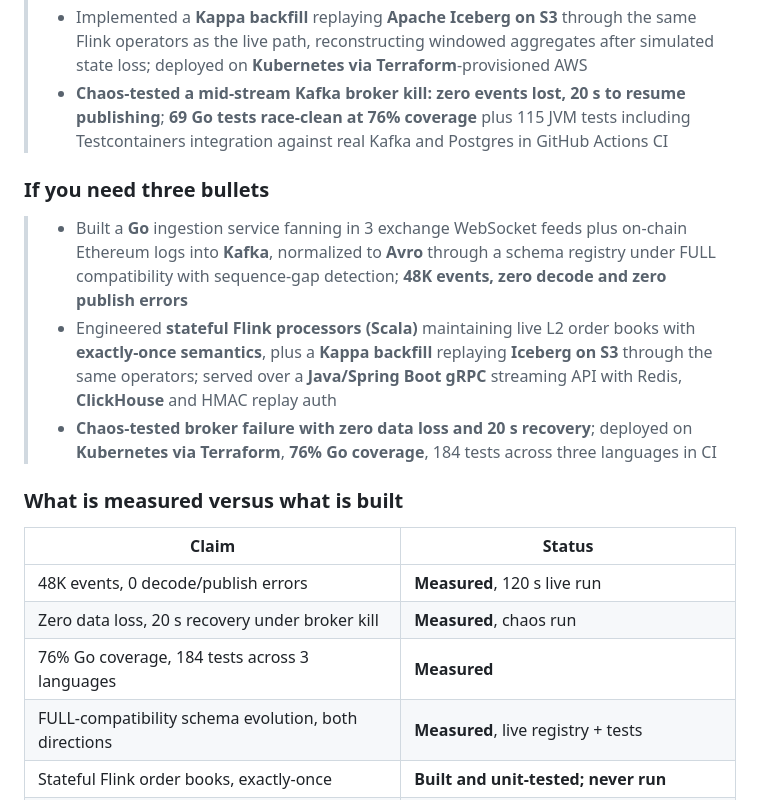
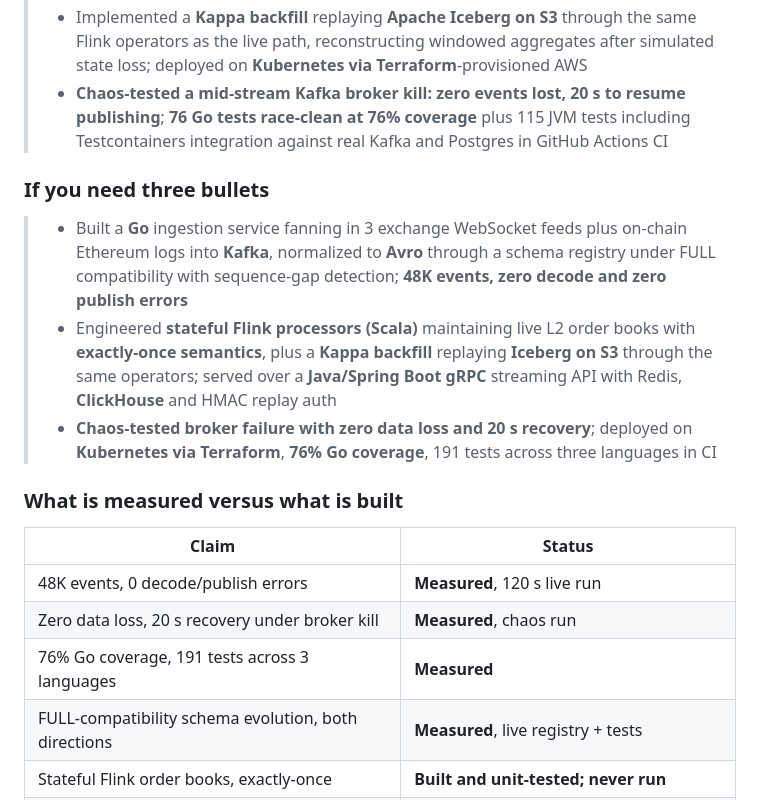
Before and after one commit to danielajen/tapeline, a Markdown page: docs/RESUME.md, the part around the change. Rendered like a GitHub page.

Commit message:
Correct test counts: 76 Go, 191 total across three languages
Co-Authored-By: Claude Opus 5 <noreply@anthropic.com>

```diff
--- a/docs/RESUME.md
+++ b/docs/RESUME.md
@@ -35,7 +35,7 @@ Every number below is measured. The measurement and its source metric are in
 >   aggregates after simulated state loss; deployed on **Kubernetes via
 >   Terraform**-provisioned AWS
 > - **Chaos-tested a mid-stream Kafka broker kill: zero events lost, 20 s to
->   resume publishing**; **69 Go tests race-clean at 76% coverage** plus 115
+>   resume publishing**; **76 Go tests race-clean at 76% coverage** plus 115
 >   JVM tests including Testcontainers integration against real Kafka and
 >   Postgres in GitHub Actions CI
 
@@ -51,7 +51,7 @@ Every number below is measured. The measurement and its source metric are in
 >   **Java/Spring Boot gRPC** streaming API with Redis, **ClickHouse** and
 >   HMAC replay auth
 > - **Chaos-tested broker failure with zero data loss and 20 s recovery**;
->   deployed on **Kubernetes via Terraform**, **76% Go coverage**, 184 tests
+>   deployed on **Kubernetes via Terraform**, **76% Go coverage**, 191 tests
 >   across three languages in CI
 
 ### What is measured versus what is built
@@ -60,7 +60,7 @@ Every number below is measured. The measurement and its source metric are in
 |---|---|
 | 48K events, 0 decode/publish errors | **Measured**, 120 s live run |
 | Zero data loss, 20 s recovery under broker kill | **Measured**, chaos run |
-| 76% Go coverage, 184 tests across 3 languages | **Measured** |
+| 76% Go coverage, 191 tests across 3 languages | **Measured** |
 | FULL-compatibility schema evolution, both directions | **Measured**, live registry + tests |
 | Stateful Flink order books, exactly-once | **Built and unit-tested; never run** |
 | Kappa backfill through shared operators | **Built; correctness query unrun** |
```
Also changed, not shown: README.md (+1 -1 lines), docs/MEASUREMENTS.md (+1 -1 lines).
